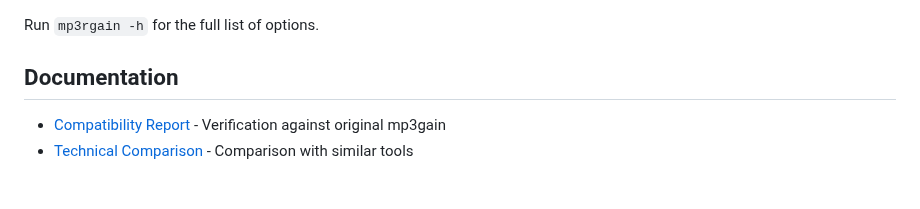
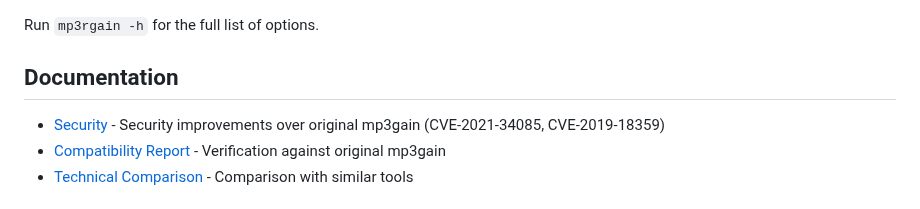
Before and after one commit to M-Igashi/mp3rgain, a Markdown page: README.md, the part around the change. GitHub-like rendering.

```diff
--- a/README.md
+++ b/README.md
@@ -105,6 +105,7 @@ Run `mp3rgain -h` for the full list of options.
 
 ## Documentation
 
+- [Security](docs/security.md) - Security improvements over original mp3gain (CVE-2021-34085, CVE-2019-18359)
 - [Compatibility Report](docs/compatibility-report.md) - Verification against original mp3gain
 - [Technical Comparison](docs/COMPARISON.md) - Comparison with similar tools
 
```
Also changed, not shown: docs/security.md (added, +95 -0 lines).
